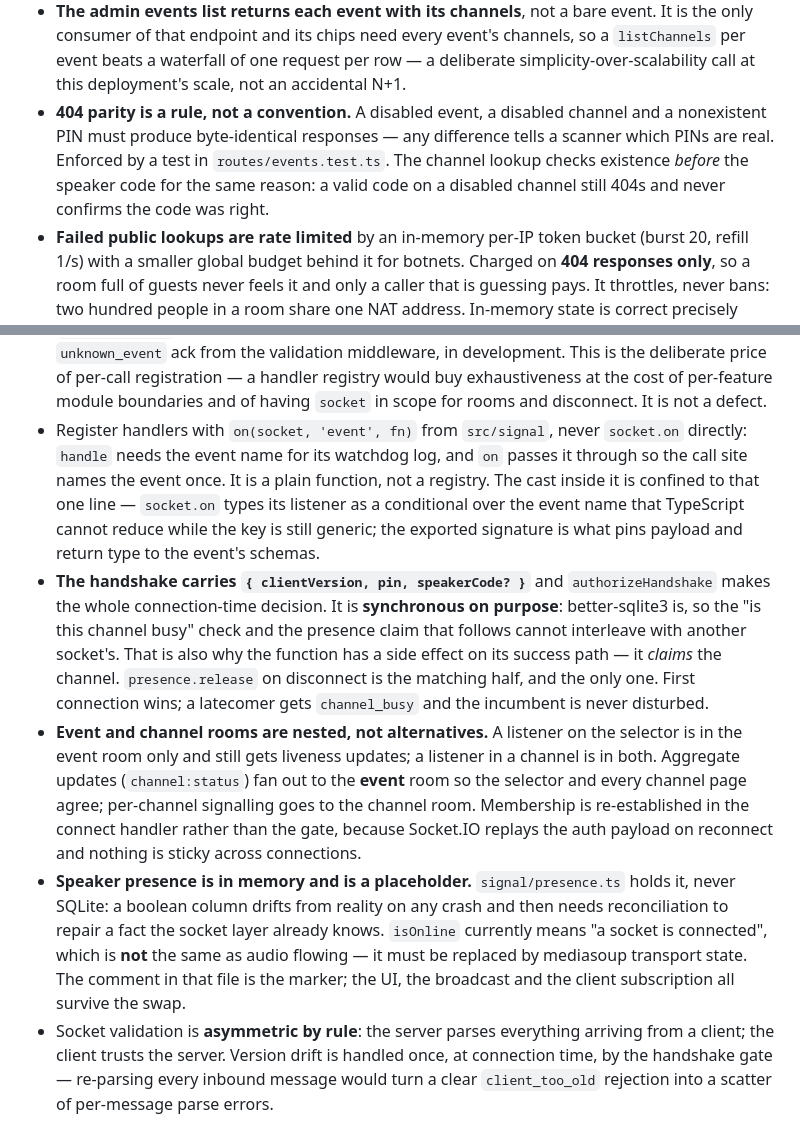
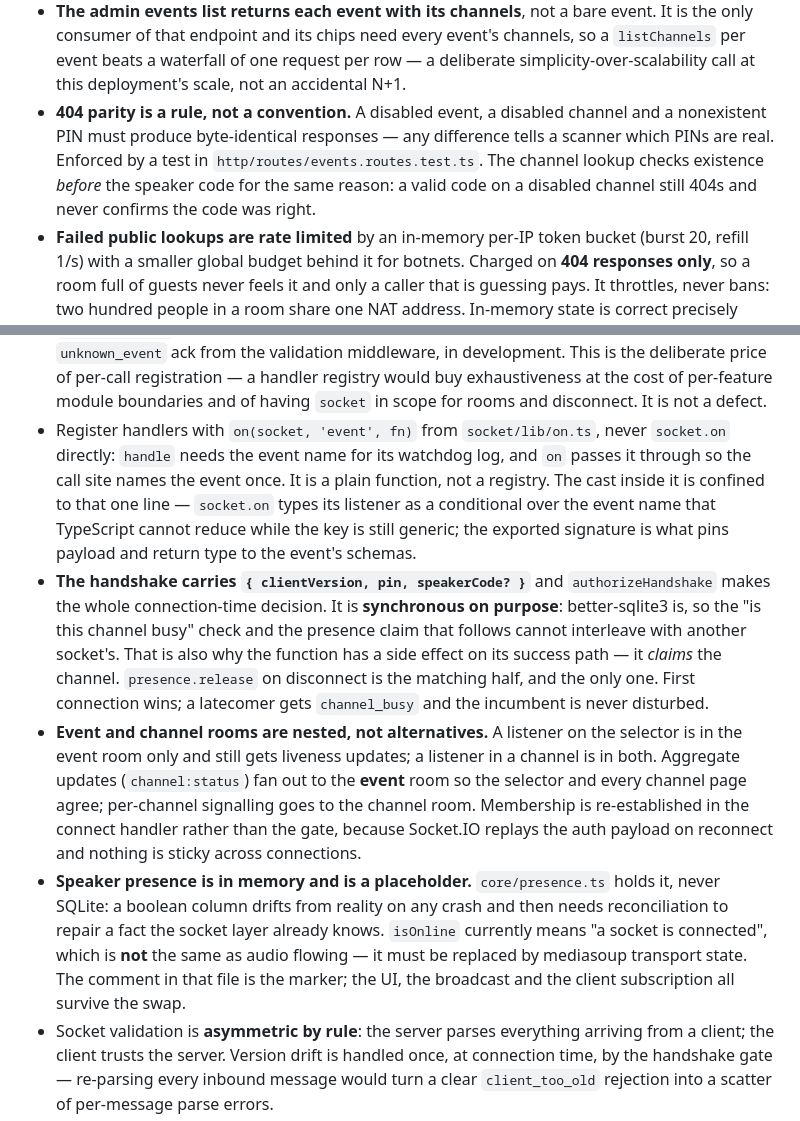
Before and after one commit to simon-vajda/hallspeak, a Markdown page: CLAUDE.md, 2 parts joined by grey strips. GitHub-like rendering.

```diff
--- a/CLAUDE.md
+++ b/CLAUDE.md
@@ -23,15 +27,15 @@ Specs A through E are implemented: a pnpm workspace with `packages/contract`, `t
 - **`drizzle-zod` is deliberately absent.** Row types come from `$inferSelect` / `$inferInsert`. Beyond types it would only add runtime validation of rows, which the contract's wire schemas already cover at the boundary — and it makes deriving API schemas *from tables* easy, which is the inversion ADR §5 rules out. A row is not a DTO.
 - **The domain tables are `events` and `channels`.** Both default to **disabled** — enabling is the deliberate act that opens the doors, and it doubles as both "not yet" and "over", so there is no lifecycle column. `pin` and `speaker_code` are regenerable natural keys and therefore **never** primary keys: the row must survive its own code changing. A channel's `slug` is immutable after creation (renaming it would break every printed QR code) and is unique only *within* its event, via the composite `channels_event_id_slug_unique`. The throwaway `meta` table is gone, dropped by migration `0001`; its `0000` migration stays in history rather than being rewritten.
 - **The admin events list returns each event with its channels**, not a bare event. It is the only consumer of that endpoint and its chips need every event's channels, so a `listChannels` per event beats a waterfall of one request per row — a deliberate simplicity-over-scalability call at this deployment's scale, not an accidental N+1.
-- **404 parity is a rule, not a convention.** A disabled event, a disabled channel and a nonexistent PIN must produce byte-identical responses — any difference tells a scanner which PINs are real. Enforced by a test in `routes/events.test.ts`. The channel lookup checks existence *before* the speaker code for the same reason: a valid code on a disabled channel still 404s and never confirms the code was right.
+- **404 parity is a rule, not a convention.** A disabled event, a disabled channel and a nonexistent PIN must produce byte-identical responses — any difference tells a scanner which PINs are real. Enforced by a test in `http/routes/events.routes.test.ts`. The channel lookup checks existence *before* the speaker code for the same reason: a valid code on a disabled channel still 404s and never confirms the code was right.
 - **Failed public lookups are rate limited** by an in-memory per-IP token bucket (burst 20, refill 1/s) with a smaller global budget behind it for botnets. Charged on **404 responses only**, so a room full of guests never feels it and only a caller that is guessing pays. It throttles, never bans: two hundred people in a room share one NAT address. In-memory state is correct precisely because the deployment target is one process.
 - **`apps/server/src/testing/api.ts` sets `DATABASE_PATH` before *dynamically* importing `../db`.** `env.ts` parses `process.env` at module load and `db/index.ts` opens a file at module scope, so a static import would provision the real `./data/linguacast.db` as a side effect of running the tests.
 - The socket endpoint is `path: '/api/socket.io'` on the **default namespace** — a path, not a namespace. All dynamic traffic then sits under `/api`, so one Vite proxy rule and one reverse-proxy rule cover both the API and the socket. Socket.IO attaches at the `http.Server` level and intercepts that path **before Hono sees it**, which is invisible from `app.ts`.
 - **There is no compile-time exhaustiveness for socket handlers.** Adding an event to `clientToServer` without registering a handler compiles; it surfaces at runtime as an immediate `unknown_event` ack from the validation middleware, in development. This is the deliberate price of per-call registration — a handler registry would buy exhaustiveness at the cost of per-feature module boundaries and of having `socket` in scope for rooms and disconnect. It is not a defect.
-- Register handlers with `on(socket, 'event', fn)` from `src/signal`, never `socket.on` directly: `handle` needs the event name for its watchdog log, and `on` passes it through so the call site names the event once. It is a plain function, not a registry. The cast inside it is confined to that one line — `socket.on` types its listener as a conditional over the event name that TypeScript cannot reduce while the key is still generic; the exported signature is what pins payload and return type to the event's schemas.
+- Register handlers with `on(socket, 'event', fn)` from `socket/lib/on.ts`, never `socket.on` directly: `handle` needs the event name for its watchdog log, and `on` passes it through so the call site names the event once. It is a plain function, not a registry. The cast inside it is confined to that one line — `socket.on` types its listener as a conditional over the event name that TypeScript cannot reduce while the key is still generic; the exported signature is what pins payload and return type to the event's schemas.
 - **The handshake carries `{ clientVersion, pin, speakerCode? }`** and `authorizeHandshake` makes the whole connection-time decision. It is **synchronous on purpose**: better-sqlite3 is, so the "is this channel busy" check and the presence claim that follows cannot interleave with another socket's. That is also why the function has a side effect on its success path — it *claims* the channel. `presence.release` on disconnect is the matching half, and the only one. First connection wins; a latecomer gets `channel_busy` and the incumbent is never disturbed.
 - **Event and channel rooms are nested, not alternatives.** A listener on the selector is in the event room only and still gets liveness updates; a listener in a channel is in both. Aggregate updates (`channel:status`) fan out to the **event** room so the selector and every channel page agree; per-channel signalling goes to the channel room. Membership is re-established in the connect handler rather than the gate, because Socket.IO replays the auth payload on reconnect and nothing is sticky across connections.
-- **Speaker presence is in memory and is a placeholder.** `signal/presence.ts` holds it, never SQLite: a boolean column drifts from reality on any crash and then needs reconciliation to repair a fact the socket layer already knows. `isOnline` currently means "a socket is connected", which is **not** the same as audio flowing — it must be replaced by mediasoup transport state. The comment in that file is the marker; the UI, the broadcast and the client subscription all survive the swap.
+- **Speaker presence is in memory and is a placeholder.** `core/presence.ts` holds it, never SQLite: a boolean column drifts from reality on any crash and then needs reconciliation to repair a fact the socket layer already knows. `isOnline` currently means "a socket is connected", which is **not** the same as audio flowing — it must be replaced by mediasoup transport state. The comment in that file is the marker; the UI, the broadcast and the client subscription all survive the swap.
 - Socket validation is **asymmetric by rule**: the server parses everything arriving from a client; the client trusts the server. Version drift is handled once, at connection time, by the handshake gate — re-parsing every inbound message would turn a clear `client_too_old` rejection into a scatter of per-message parse errors.
 - The client socket sets `ackTimeout: 10_000` and **must never set `retries`** — that enables replay, and signalling operations are not idempotent. The server's `HANDLER_TIMEOUT_MS` is 8s, deliberately below the client's ack deadline, so a wedged handler yields a real `timeout` ack instead of an unexplained client-side timeout.
 - Route paths are declared **without** the `/api` prefix; the prefix lives in the document's `servers` entry and the server's mount point.
```
Also changed, not shown: other parts of CLAUDE.md (+6 -2 lines), CONCEPTS.md (+3 -0 lines).
